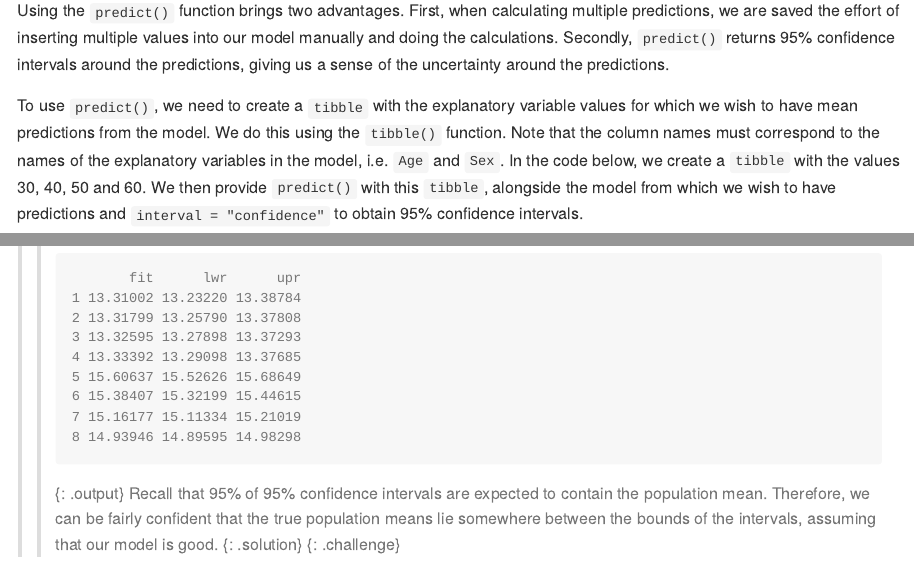
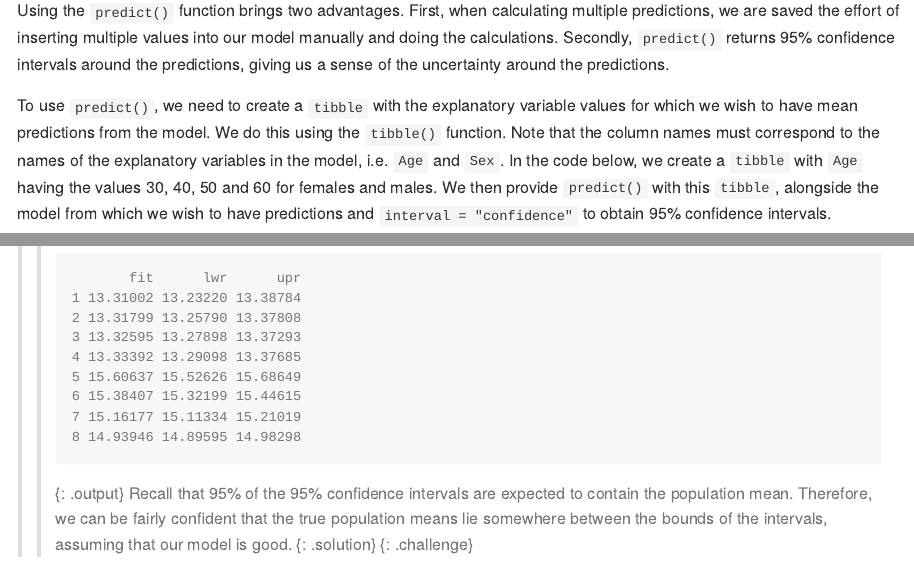
Before and after one commit to carpentries-incubator/multiple-linear-regression-public-health, an R Markdown document (_episodes_rmd/03-pred.Rmd): the page in a window 1100 px wide, from 640 px down, and a second part further down, joined at a grey line. The pictures show the output file _episodes/03-pred.md that the author committed with the source, drawn offline in the style of GitHub.

Commit message:
resolve issue #4

````diff
--- a/_episodes_rmd/03-pred.Rmd
+++ b/_episodes_rmd/03-pred.Rmd
@@ -42,7 +42,7 @@ For a 30-year old male, the model predicts an average systolic blood pressure of
 
 Using the `predict()` function brings two advantages. First, when calculating multiple predictions, we are saved the effort of inserting multiple values into our model manually and doing the calculations. Secondly, `predict()` returns 95% confidence intervals around the predictions, giving us a sense of the uncertainty around the predictions.
 
-To use `predict()`, we need to create a `tibble` with the explanatory variable values for which we wish to have mean predictions from the model. We do this using the `tibble()` function. Note that the column names must correspond to the names of the explanatory variables in the model, i.e. `Age` and `Sex`. In the code below, we create a `tibble` with the values 30, 40, 50 and 60. We then provide `predict()` with this `tibble`, alongside the model from which we wish to have predictions and `interval = "confidence"` to obtain 95% confidence intervals.
+To use `predict()`, we need to create a `tibble` with the explanatory variable values for which we wish to have mean predictions from the model. We do this using the `tibble()` function. Note that the column names must correspond to the names of the explanatory variables in the model, i.e. `Age` and `Sex`. In the code below, we create a `tibble` with `Age` having the values 30, 40, 50 and 60 for females and males. We then provide `predict()` with this `tibble`, alongside the model from which we wish to have predictions and `interval = "confidence"` to obtain 95% confidence intervals.
 
 From the output we can see that the model predicts an average systolic blood pressure of 109.8596 for a 30-year old female. The confidence interval around this prediction is [109.0593, 110.6599].
 
@@ -80,7 +80,7 @@ How are these confidence intervals interpreted?
 > > predict(Hemoglobin_Age_Sex, newdata = predictionDat,
 > >         interval = "confidence")
 > > ```
-> > Recall that 95% of 95% confidence intervals are expected to contain the
+> > Recall that 95% of the 95% confidence intervals are expected to contain the
 > > population mean.
 > > Therefore, we can be fairly confident that the true population means lie
 > > somewhere between the bounds of the intervals, assuming that our model is good.
````
Also changed, not shown: _episodes/03-pred.md (+2 -2 lines).
